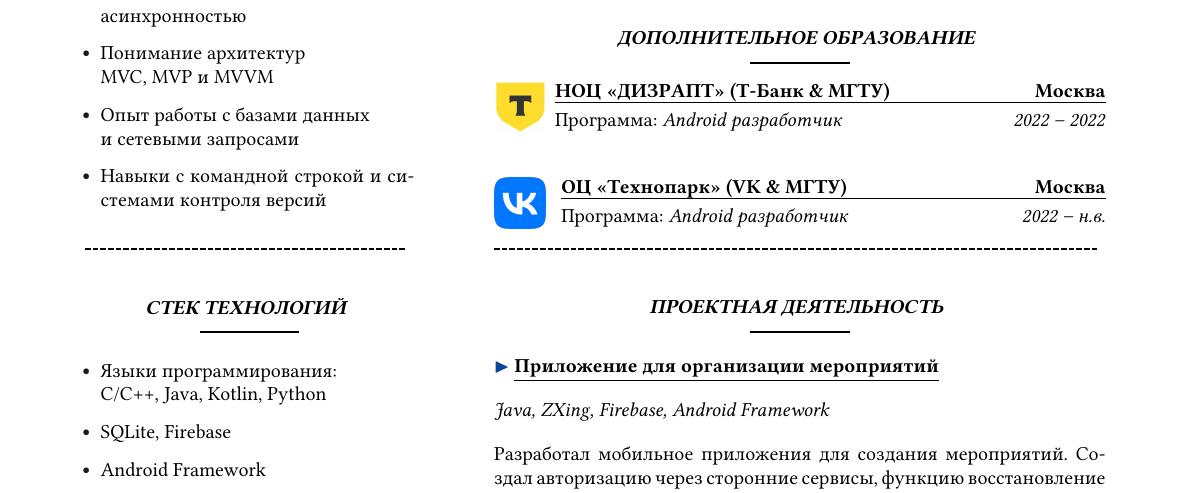
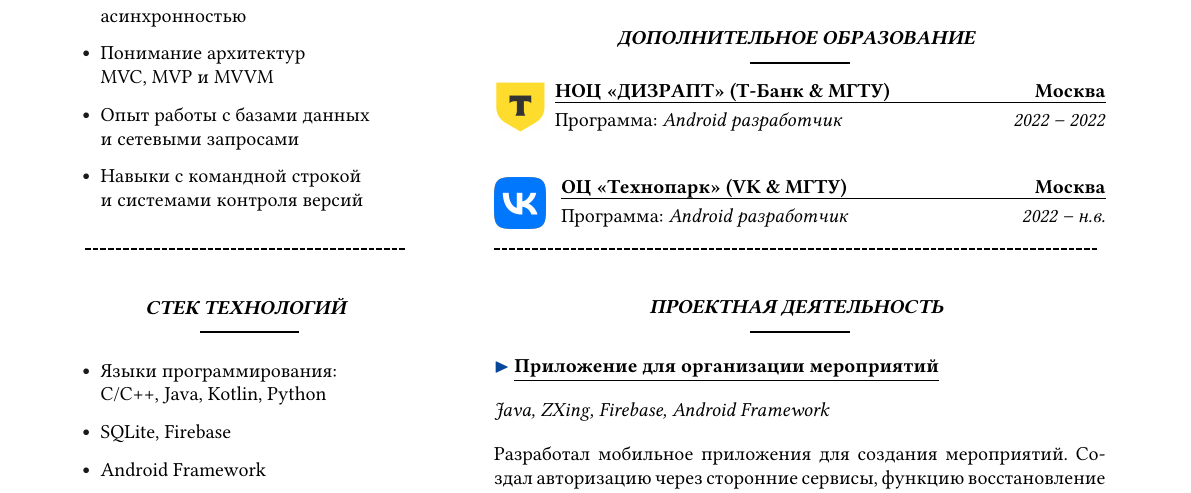
Before and after one commit to nepavellab/CV, a LaTeX CV (CV.tex): part of the page, cut so that both start at the same text. Compiled offline with pdfLaTeX.

Commit message:
Опечатки

```diff
--- a/CV.tex
+++ b/CV.tex
@@ -123,7 +123,7 @@
                 \item Опыт работы с параллельностью, \\многопоточностью и\\ асинхронностью
                 \item Понимание архитектур\\ MVC, MVP и MVVM
                 \item Опыт работы с базами данных\\ и сетевыми запросами
-                \item Навыки с командной строкой и системами контроля версий
+                \item Навыки с командной строкой\\ и системами контроля версий
             \end{itemize}
 
             \Sep
```
Also changed, not shown: CV.pdf.
